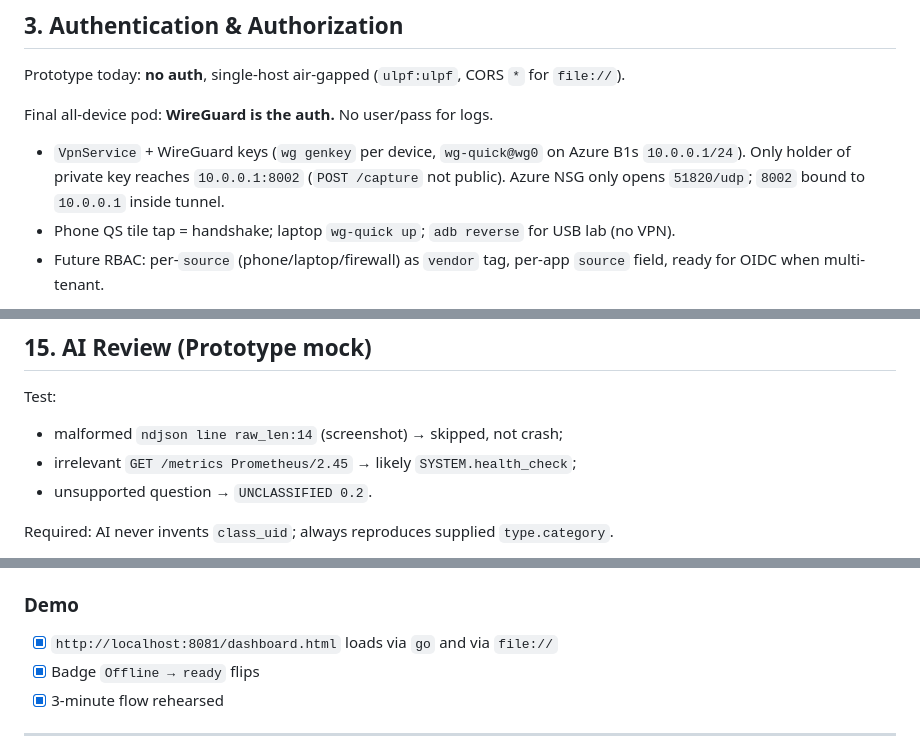
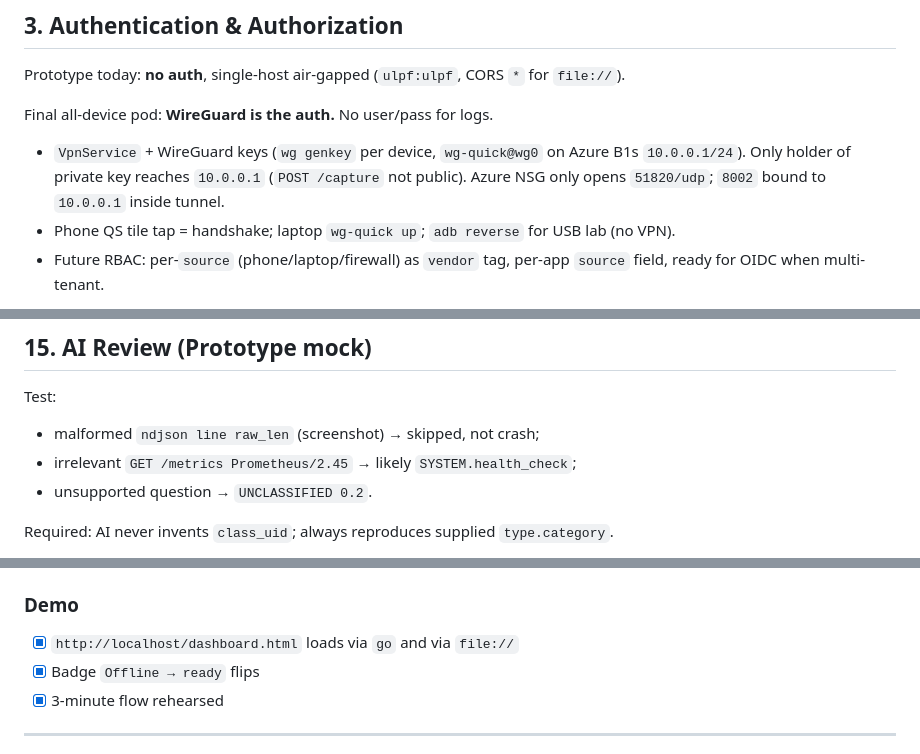
Before and after one commit to LusterSourav/logforce, a Markdown page: docs/ulpf/Security_and_review.md, 3 parts joined by grey strips. GitHub-like rendering.

```diff
--- a/docs/ulpf/Security_and_review.md
+++ b/docs/ulpf/Security_and_review.md
@@ -22,7 +22,7 @@ Define minimum security, integrity, and review checks for the **Perimeter protot
 Prototype today: **no auth**, single-host air-gapped (`ulpf:ulpf`, CORS `*` for `file://`).
 
 Final all-device pod: **WireGuard is the auth.** No user/pass for logs.
-- `VpnService` + WireGuard keys (`wg genkey` per device, `wg-quick@wg0` on Azure B1s `10.0.0.1/24`). Only holder of private key reaches `10.0.0.1:8002` (`POST /capture` not public). Azure NSG only opens `51820/udp`; `8002` bound to `10.0.0.1` inside tunnel.
+- `VpnService` + WireGuard keys (`wg genkey` per device, `wg-quick@wg0` on Azure B1s `10.0.0.1/24`). Only holder of private key reaches `10.0.0.1` (`POST /capture` not public). Azure NSG only opens `51820/udp`; `8002` bound to `10.0.0.1` inside tunnel.
 - Phone QS tile tap = handshake; laptop `wg-quick up`; `adb reverse` for USB lab (no VPN).
 - Future RBAC: per-`source` (phone/laptop/firewall) as `vendor` tag, per-app `source` field, ready for OIDC when multi-tenant.
 
@@ -165,7 +165,7 @@ Document for each result: observed data, confidence, latency, model version.
 ## 15. AI Review (Prototype mock)
 
 Test:
-- malformed `ndjson line raw_len:14` (screenshot) → skipped, not crash;
+- malformed `ndjson line raw_len` (screenshot) → skipped, not crash;
 - irrelevant `GET /metrics Prometheus/2.45` → likely `SYSTEM.health_check`;
 - unsupported question → `UNCLASSIFIED 0.2`.
 
@@ -209,7 +209,7 @@ Optimize: pre-embed 42 leaves, `bufio.Scanner` reuse, hive prune.
 - [x] `init.sql` GIN indexes present
 
 ### Demo
-- [x] `http://localhost:8081/dashboard.html` loads via `go` and via `file://`
+- [x] `http://localhost/dashboard.html` loads via `go` and via `file://`
 - [x] Badge `Offline → ready` flips
 - [x] 3-minute flow rehearsed
 
```
Also changed, not shown: other parts of docs/ulpf/Security_and_review.md (+11 -11 lines).
